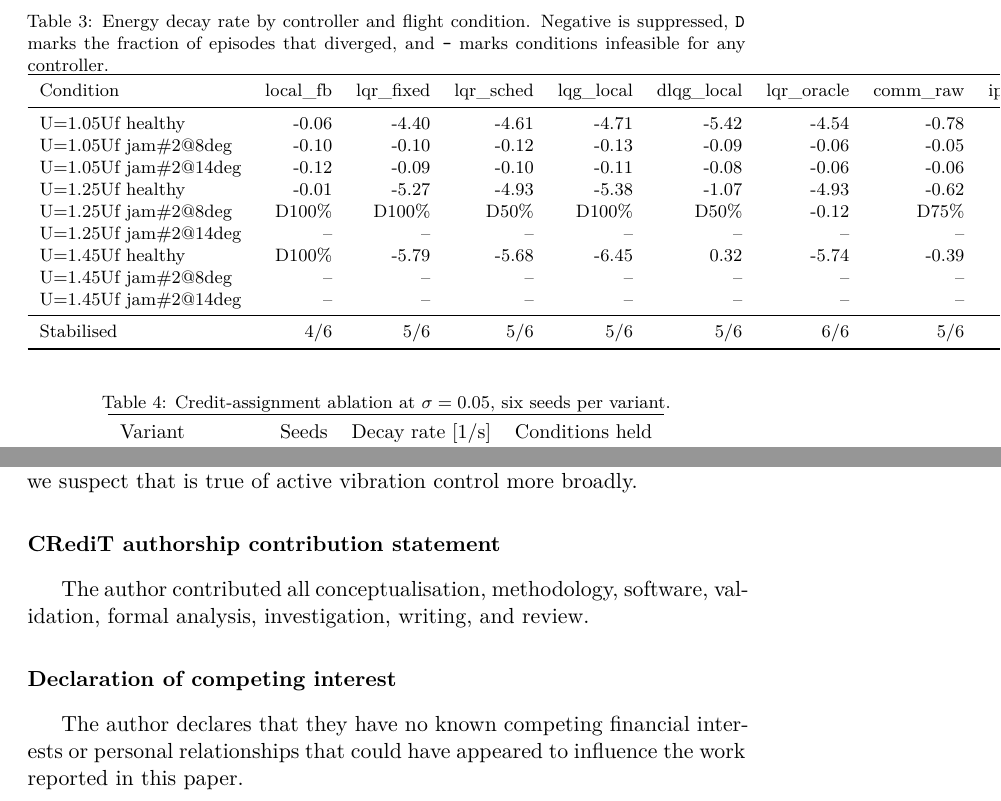
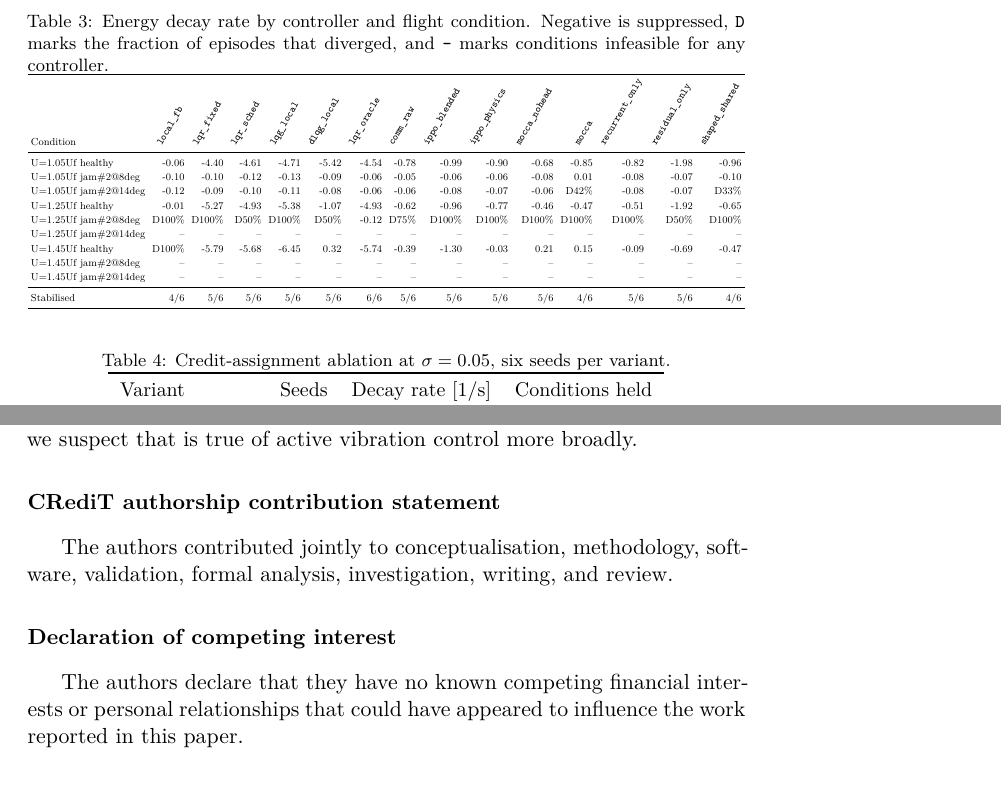
Before and after one commit to vinhqdang/AEGIS-Aeroelastic-control-via-Emergent-multi-Agent-coordInation-Strategies, a LaTeX paper (paper/cep.tex, which reads paper/results_table.tex): two parts of pages 22 and 32 of 41, joined at a grey line, cut so that both start at the same text. Compiled offline with pdfLaTeX.

Commit message:
feat: prepare Results in Engineering resubmission package
Retarget the manuscript to Results in Engineering, update the CRediT
and competing-interest statements for the four-author byline while
keeping the manuscript body double-blind, add a 5-bullet Highlights
file, and add a non-blind title page (DOCX) with author order and
corresponding-author designation. Also fix Table 3, which was
clipping its rightmost columns off the page (rotated headers +
resizebox instead of overflowing the text width).

```diff
--- a/paper/cep.tex
+++ b/paper/cep.tex
@@ -20,7 +20,7 @@
 \newcommand{\Uf}{U_{\mathrm{f}}}
 \input{numbers}
 
-\journal{Control Engineering Practice}
+\journal{Results in Engineering}
 
 \begin{document}
 
@@ -1337,11 +1337,11 @@ than any algorithmic choice we made, and we suspect that is true of active
 vibration control more broadly.
 
 \section*{CRediT authorship contribution statement}
-The author contributed all conceptualisation, methodology, software,
+The authors contributed jointly to conceptualisation, methodology, software,
 validation, formal analysis, investigation, writing, and review.
 
 \section*{Declaration of competing interest}
-The author declares that they have no known competing financial interests or
+The authors declare that they have no known competing financial interests or
 personal relationships that could have appeared to influence the work reported
 in this paper.
 
--- a/paper/results_table.tex
+++ b/paper/results_table.tex
@@ -1,6 +1,9 @@
-\begin{tabular}{lrrrrrrrrrrrrrr}
+\setlength{\tabcolsep}{3pt}
+\renewcommand{\arraystretch}{1.15}
+\resizebox{\textwidth}{!}{%
+\begin{tabular}{l*{14}{r}}
 \toprule
-Condition & local\_fb & lqr\_fixed & lqr\_sched & lqg\_local & dlqg\_local & lqr\_oracle & comm\_raw & ippo\_blended & ippo\_physics & mocca\_nohead & mocca & recurrent\_only & residual\_only & shaped\_shared \\
+Condition & \rotatebox{60}{\texttt{local\_fb}} & \rotatebox{60}{\texttt{lqr\_fixed}} & \rotatebox{60}{\texttt{lqr\_sched}} & \rotatebox{60}{\texttt{lqg\_local}} & \rotatebox{60}{\texttt{dlqg\_local}} & \rotatebox{60}{\texttt{lqr\_oracle}} & \rotatebox{60}{\texttt{comm\_raw}} & \rotatebox{60}{\texttt{ippo\_blended}} & \rotatebox{60}{\texttt{ippo\_physics}} & \rotatebox{60}{\texttt{mocca\_nohead}} & \rotatebox{60}{\texttt{mocca}} & \rotatebox{60}{\texttt{recurrent\_only}} & \rotatebox{60}{\texttt{residual\_only}} & \rotatebox{60}{\texttt{shaped\_shared}} \\
 \midrule
 U=1.05Uf healthy & -0.06 & -4.40 & -4.61 & -4.71 & -5.42 & -4.54 & -0.78 & -0.99 & -0.90 & -0.68 & -0.85 & -0.82 & -1.98 & -0.96 \\
 U=1.05Uf jam\#2@8deg & -0.10 & -0.10 & -0.12 & -0.13 & -0.09 & -0.06 & -0.05 & -0.06 & -0.06 & -0.08 & 0.01 & -0.08 & -0.07 & -0.10 \\
@@ -14,4 +17,5 @@ U=1.45Uf jam\#2@14deg & -- & -- & -- & -- & -- & -- & -- & -- & -- & -- & -- & -
 \midrule
 Stabilised & 4/6 & 5/6 & 5/6 & 5/6 & 5/6 & 6/6 & 5/6 & 5/6 & 5/6 & 5/6 & 4/6 & 5/6 & 5/6 & 4/6 \\
 \bottomrule
-\end{tabular}
+\end{tabular}%
+}
```
Also changed, not shown: paper/highlights.tex (added, +26 -0 lines), paper/cep.pdf, paper/highlights.pdf (added), paper/cep.tex (2 more changed lines), 2 other files.
